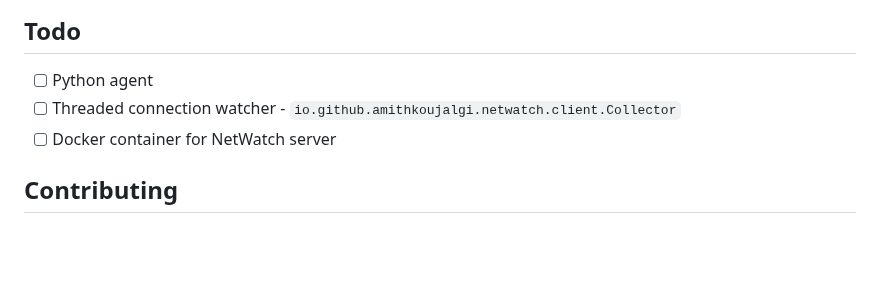
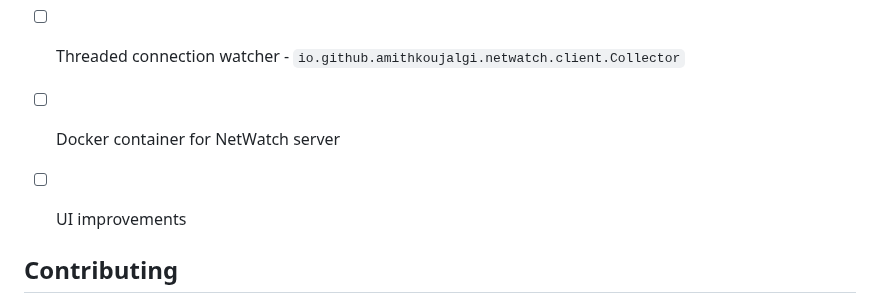
Before and after one commit to NetGaze/NetGaze, a Markdown page: README.md, the part around the change. Rendered like a GitHub page; blank space fills up the shorter version.

```diff
--- a/README.md
+++ b/README.md
@@ -192,6 +192,8 @@ connectivity issues.
 - [ ] Python agent
 - [ ] Threaded connection watcher - `io.github.amithkoujalgi.netwatch.client.Collector`
 - [ ] Docker container for NetWatch server
+- [ ] UI improvements
+
 
 ## Contributing
 
```
